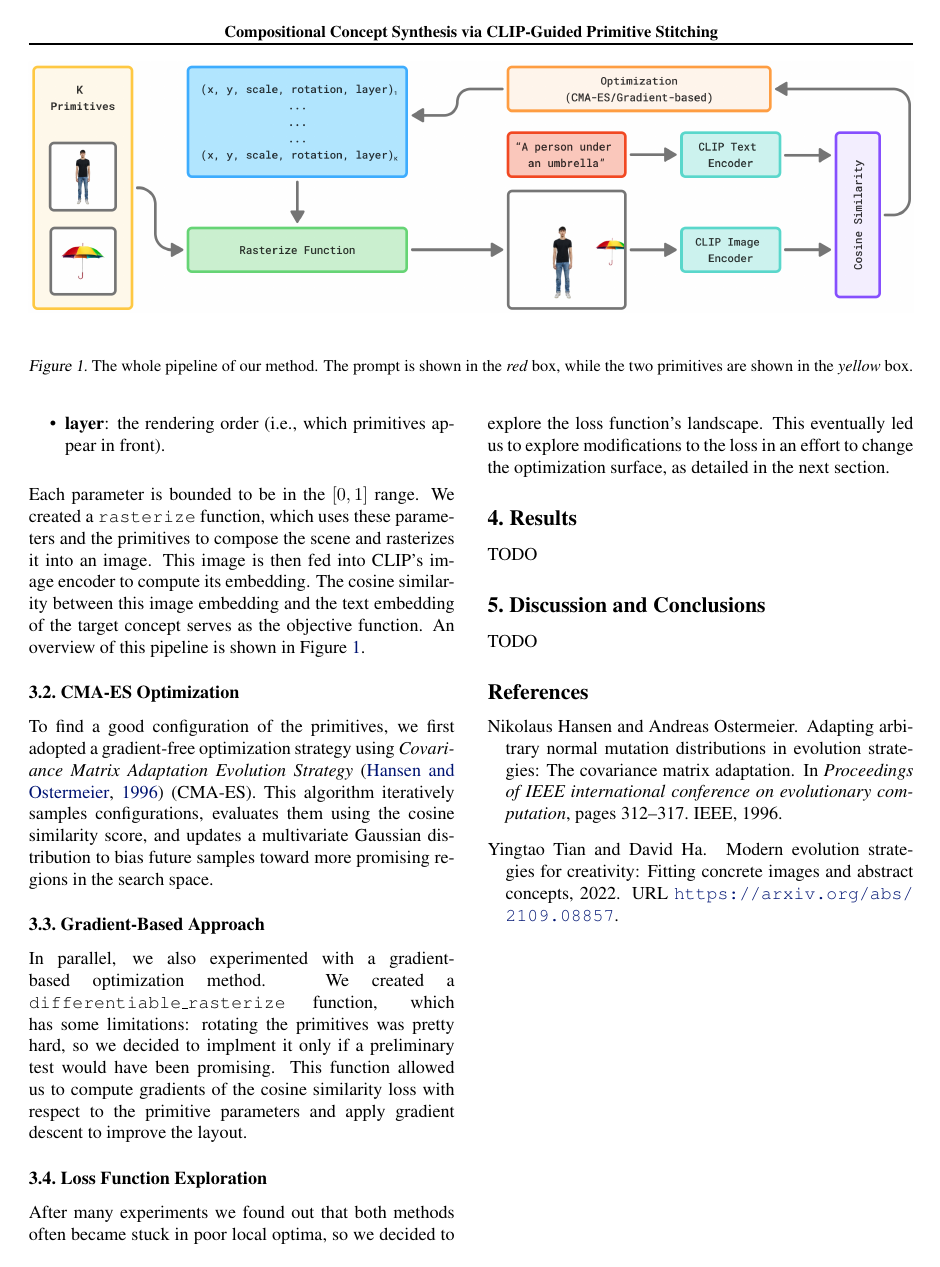
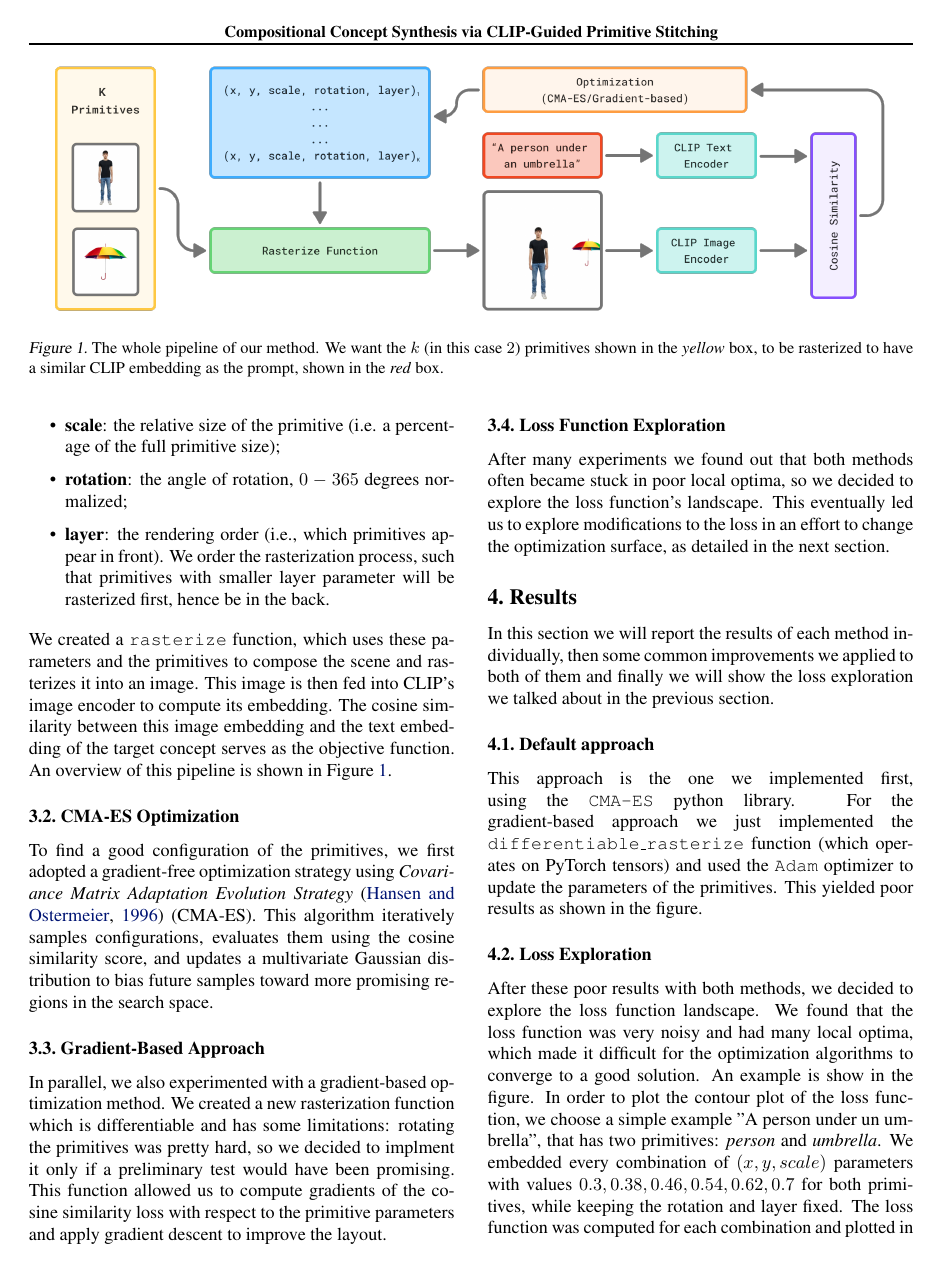
Before and after one commit to pietrosig/clip-primitive-stitching, a LaTeX paper (report/main.tex): page 2 of 2 before the commit and page 2 of 3 after it. Compiled offline with pdfLaTeX; a missing bibliography style is replaced by a similar one.

Commit message:
Init Report section and improve other sections

```diff
--- a/report/main.tex
+++ b/report/main.tex
@@ -64,6 +64,6 @@ Inspired by this work, we want to do something similar by composing visual scene
 % ------------------------------------------------------------------------------
 \section{Method}
 \begin{figure*}[ht]
-  \includegraphics[width=\textwidth]{./src/architecture.png}
-  \caption{The whole pipeline of our method. The prompt is shown in the \textit{red} box, while the two primitives are shown in the \textit{yellow} box.}
-  \label{fig:architecture}
+    \centering
+    \includegraphics[width=0.95\textwidth]{./src/architecture.png}
+    \caption{The whole pipeline of our method. We want the $k$ (in this case $2$) primitives shown in the \textit{yellow} box, to be rasterized to have a similar CLIP embedding as the prompt, shown in the \textit{red} box.}
@@ -80,6 +78,8 @@ We represent a scene configuration as a matrix of shape $\left(k, 5\right)$, whe
-    \item \textbf{layer}: the rendering order (i.e., which primitives appear in front).
+    \item \textbf{x, y}: the position of the top-right corner of the primitive with respect to the canvas size;
+    \item \textbf{scale}: the relative size of the primitive (i.e. a percentage of the full primitive size);
+    \item \textbf{rotation}: the angle of rotation, $0-365$ degrees normalized;
+    \item \textbf{layer}: the rendering order (i.e., which primitives appear in front). We order the rasterization process, such that primitives with smaller layer parameter will be rasterized first, hence be in the back.
 \end{itemize}
-Each parameter is bounded to be in the $[0, 1]$ range.
 We created a \texttt{rasterize} function, which uses these parameters and the primitives to compose the scene and rasterizes it into an image. This image is then fed into CLIP’s image encoder to compute its embedding. The cosine similarity between this image embedding and the text embedding of the target concept serves as the objective function.
 An overview of this pipeline is shown in Figure~\ref{fig:architecture}.
 
@@ -88,15 +88,23 @@ An overview of this pipeline is shown in Figure~\ref{fig:architecture}.
 To find a good configuration of the primitives, we first adopted a gradient-free optimization strategy using \textit{Covariance Matrix Adaptation Evolution Strategy}~\cite{hansen1996adapting} (CMA-ES). This algorithm iteratively samples configurations, evaluates them using the cosine similarity score, and updates a multivariate Gaussian distribution to bias future samples toward more promising regions in the search space.
 
 \subsection{Gradient-Based Approach}
-In parallel, we also experimented with a gradient-based optimization method. We created a \texttt{differentiable\_rasterize} function, which has some limitations: rotating the primitives was pretty hard, so we decided to implment it only if a preliminary test would have been promising. This function allowed us to compute gradients of the cosine similarity loss with respect to the primitive parameters and apply gradient descent to improve the layout.
+In parallel, we also experimented with a gradient-based optimization method. We created a new rasterization function which is differentiable and has some limitations: rotating the primitives was pretty hard, so we decided to implment it only if a preliminary test would have been promising. This function allowed us to compute gradients of the cosine similarity loss with respect to the primitive parameters and apply gradient descent to improve the layout.
 
 \subsection{Loss Function Exploration}
 After many experiments we found out that both methods often became stuck in poor local optima, so we decided to explore the loss function's landscape. This eventually led us to explore modifications to the loss in an effort to change the optimization surface, as detailed in the next section.
 
 % ------------------------------------------------------------------------------
 \section{Results}
+In this section we will report the results of each method individually, then some common improvements we applied to both of them and finally we will show the loss exploration we talked about in the previous section.
 
-TODO
+\subsection{Default approach}
+This approach is the one we implemented first, using the \texttt{CMA-ES} python library.
+For the gradient-based approach we just implemented the \texttt{differentiable\_rasterize} function (which operates on PyTorch tensors) and used the \texttt{Adam} optimizer to update the parameters of the primitives. This yielded poor results as shown in the figure.
+
+\subsection{Loss Exploration}
+After these poor results with both methods, we decided to explore the loss function landscape. We found that the loss function was very noisy and had many local optima, which made it difficult for the optimization algorithms to converge to a good solution. An example is show in the figure. In order to plot the contour plot of the loss function, we choose a simple example "A person under un umbrella", that has two primitives: \textit{person} and \textit{umbrella}. We embedded every combination of $(x, y, scale)$ parameters with values $0.3 , 0.38, 0.46, 0.54, 0.62, 0.7$ for both primitives, while keeping the rotation and layer fixed. The loss function was computed for each combination and plotted in a contour plot. Of course, close points in this space are not guaranteed to be close in the original space, but still this is useful because it shows us how the majority of parameters combination yield the same cosine similarity.
+
+\subsection{Loss Improvements}
 
 
 % ------------------------------------------------------------------------------
```
Also changed, not shown: report/src/architecture.png, report/main.tex (6 more changed lines).
